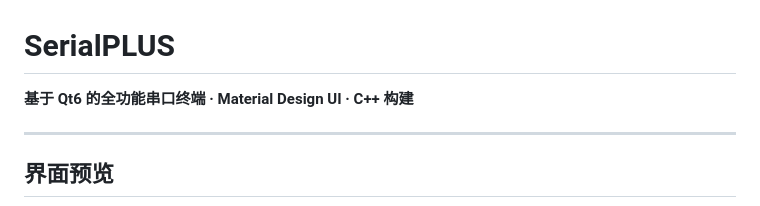
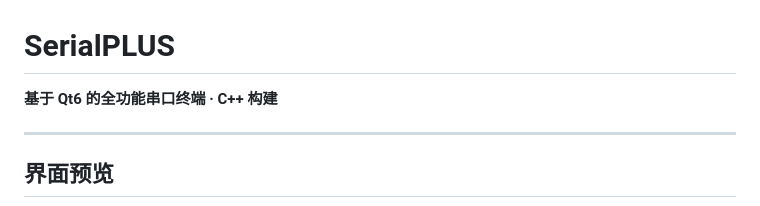
Before and after one commit to aftree-sp/SerialPLUS, a Markdown page: README.md, the part around the change. Rendered like a GitHub page.

```diff
--- a/README.md
+++ b/README.md
@@ -1,6 +1,6 @@
 # SerialPLUS
 
-**基于 Qt6 的全功能串口终端 · Material Design UI · C++ 构建**
+**基于 Qt6 的全功能串口终端 · C++ 构建**
 
 ---
 
```
